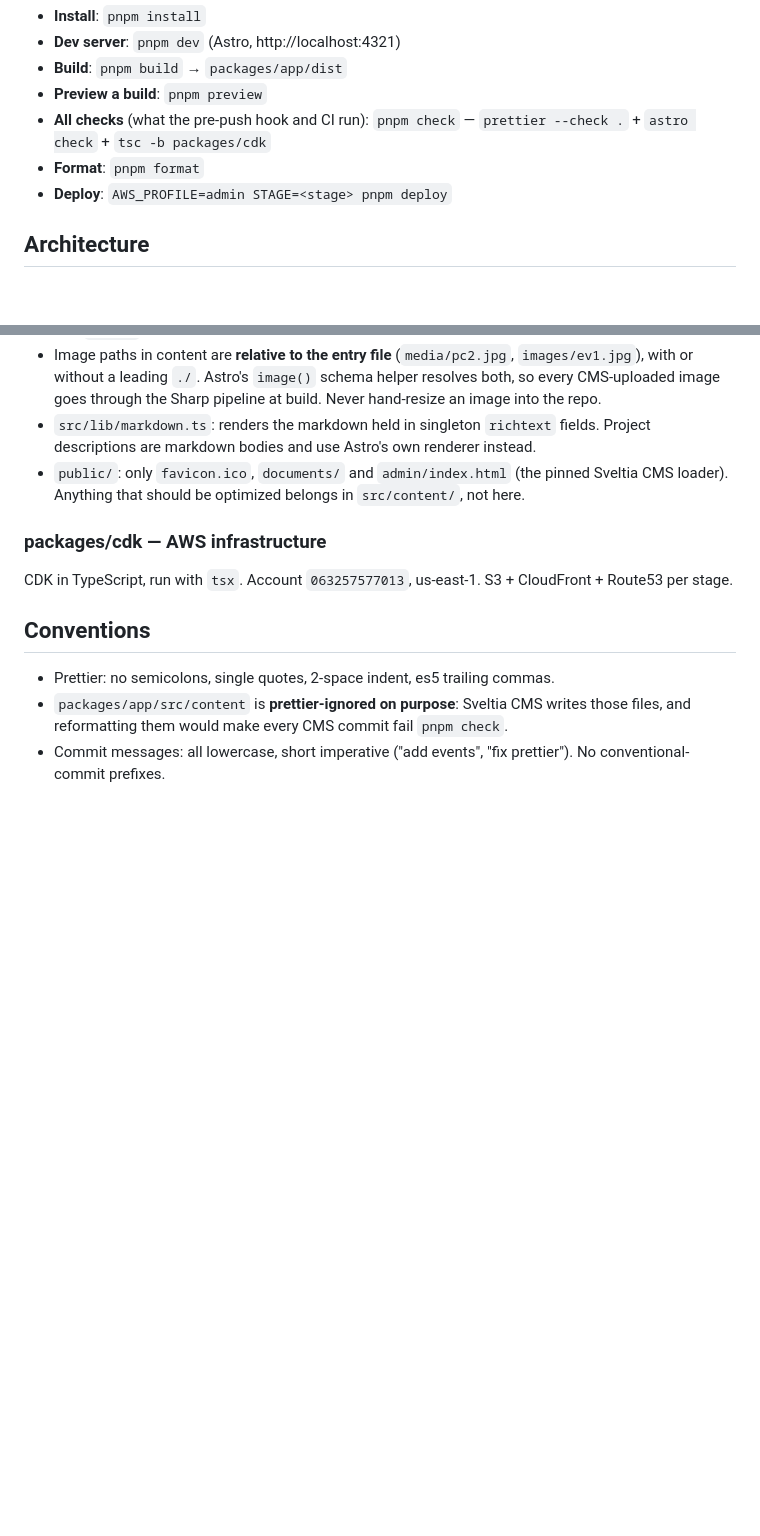
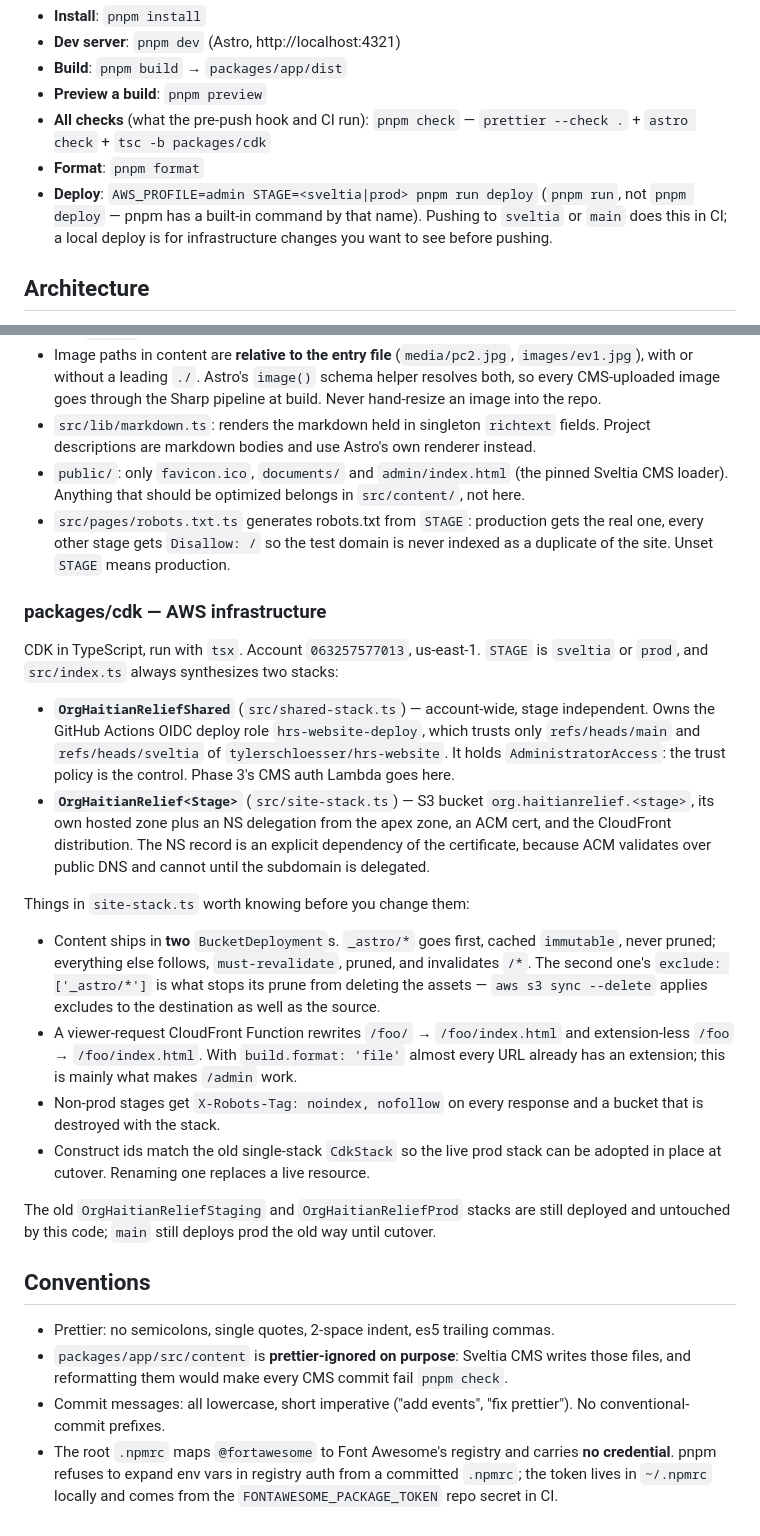
Before and after one commit to tylerschloesser/hrs-website, a Markdown page: CLAUDE.md, 2 parts joined by grey strips. Rendered like a GitHub page; blank space fills up the shorter version.

Commit message:
document the new stacks and deploy command
Co-Authored-By: Claude Opus 5 (1M context) <noreply@anthropic.com>
Claude-Session: https://claude.ai/code/session_01CtL5gzdDYmUe5v89aWcPyk

```diff
--- a/CLAUDE.md
+++ b/CLAUDE.md
@@ -17,7 +17,10 @@ Package manager is **pnpm** (see `packageManager` in `package.json`). npm will n
 - **All checks** (what the pre-push hook and CI run): `pnpm check`
   — `prettier --check .` + `astro check` + `tsc -b packages/cdk`
 - **Format**: `pnpm format`
-- **Deploy**: `AWS_PROFILE=admin STAGE=<stage> pnpm deploy`
+- **Deploy**: `AWS_PROFILE=admin STAGE=<sveltia|prod> pnpm run deploy`
+  (`pnpm run`, not `pnpm deploy` — pnpm has a built-in command by that name).
+  Pushing to `sveltia` or `main` does this in CI; a local deploy is for
+  infrastructure changes you want to see before pushing.
 
 ## Architecture
 
@@ -51,11 +54,45 @@ through Sveltia CMS at `/admin/`, all in a pnpm workspace.
 - `public/`: only `favicon.ico`, `documents/` and `admin/index.html` (the
   pinned Sveltia CMS loader). Anything that should be optimized belongs in
   `src/content/`, not here.
+- `src/pages/robots.txt.ts` generates robots.txt from `STAGE`: production gets
+  the real one, every other stage gets `Disallow: /` so the test domain is
+  never indexed as a duplicate of the site. Unset `STAGE` means production.
 
 ### packages/cdk — AWS infrastructure
 
 CDK in TypeScript, run with `tsx`. Account `063257577013`, us-east-1.
-S3 + CloudFront + Route53 per stage.
+`STAGE` is `sveltia` or `prod`, and `src/index.ts` always synthesizes two
+stacks:
+
+- **`OrgHaitianReliefShared`** (`src/shared-stack.ts`) — account-wide, stage
+  independent. Owns the GitHub Actions OIDC deploy role `hrs-website-deploy`,
+  which trusts only `refs/heads/main` and `refs/heads/sveltia` of
+  `tylerschloesser/hrs-website`. It holds `AdministratorAccess`: the trust
+  policy is the control. Phase 3's CMS auth Lambda goes here.
+- **`OrgHaitianRelief<Stage>`** (`src/site-stack.ts`) — S3 bucket
+  `org.haitianrelief.<stage>`, its own hosted zone plus an NS delegation from
+  the apex zone, an ACM cert, and the CloudFront distribution. The NS record is
+  an explicit dependency of the certificate, because ACM validates over public
+  DNS and cannot until the subdomain is delegated.
+
+Things in `site-stack.ts` worth knowing before you change them:
+
+- Content ships in **two** `BucketDeployment`s. `_astro/*` goes first, cached
+  `immutable`, never pruned; everything else follows, `must-revalidate`, pruned,
+  and invalidates `/*`. The second one's `exclude: ['_astro/*']` is what stops
+  its prune from deleting the assets — `aws s3 sync --delete` applies excludes
+  to the destination as well as the source.
+- A viewer-request CloudFront Function rewrites `/foo/` → `/foo/index.html` and
+  extension-less `/foo` → `/foo/index.html`. With `build.format: 'file'` almost
+  every URL already has an extension; this is mainly what makes `/admin` work.
+- Non-prod stages get `X-Robots-Tag: noindex, nofollow` on every response and a
+  bucket that is destroyed with the stack.
+- Construct ids match the old single-stack `CdkStack` so the live prod stack can
+  be adopted in place at cutover. Renaming one replaces a live resource.
+
+The old `OrgHaitianReliefStaging` and `OrgHaitianReliefProd` stacks are still
+deployed and untouched by this code; `main` still deploys prod the old way until
+cutover.
 
 ## Conventions
 
@@ -65,3 +102,7 @@ S3 + CloudFront + Route53 per stage.
   `pnpm check`.
 - Commit messages: all lowercase, short imperative ("add events", "fix
   prettier"). No conventional-commit prefixes.
+- The root `.npmrc` maps `@fortawesome` to Font Awesome's registry and carries
+  **no credential**. pnpm refuses to expand env vars in registry auth from a
+  committed `.npmrc`; the token lives in `~/.npmrc` locally and comes from the
+  `FONTAWESOME_PACKAGE_TOKEN` repo secret in CI.
```
